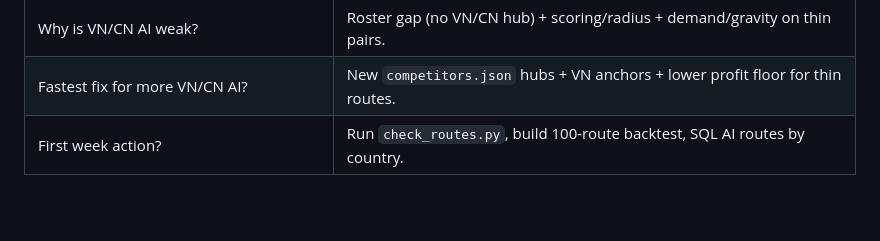
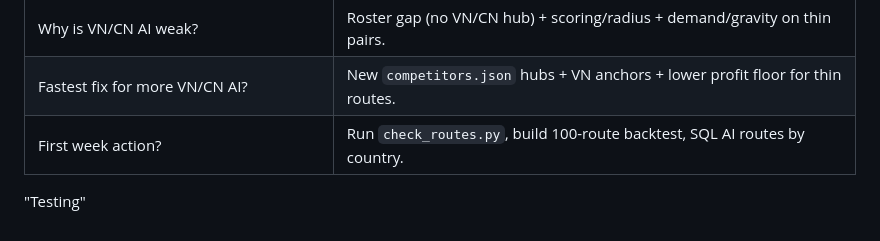
Before and after one commit to quanquejztr/airside_machine, a Markdown page: DA_DS/demand_and_ai_competition_work.md, the part around the change. Drawn GitHub-style; blank space fills up the shorter version.

Commit message:
Testing webhook

```diff
--- a/DA_DS/demand_and_ai_competition_work.md
+++ b/DA_DS/demand_and_ai_competition_work.md
@@ -844,3 +844,5 @@ docs/phase_implementation_detail.md        # phase roadmap
 | Why is VN/CN AI weak? | Roster gap (no VN/CN hub) + scoring/radius + demand/gravity on thin pairs. |
 | Fastest fix for more VN/CN AI? | New `competitors.json` hubs + VN anchors + lower profit floor for thin routes. |
 | First week action? | Run `check_routes.py`, build 100-route backtest, SQL AI routes by country. |
+
+"Testing"
```
